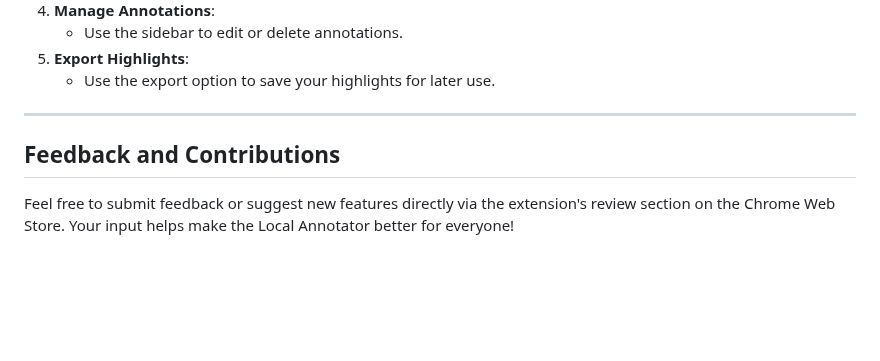
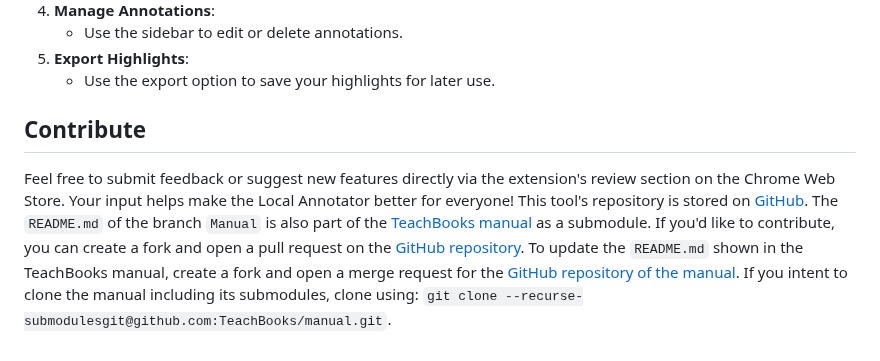
Before and after one commit to TeachBooks/annotater, a Markdown page: README.md, the part around one of its changes. Rendered like a GitHub page; blank space fills up the shorter version.

```diff
--- a/README.md
+++ b/README.md
@@ -81,7 +75,6 @@ If you want to try the extension in **developer mode**, follow these instruction
 5. **Export Highlights**:
    - Use the export option to save your highlights for later use.
 
----
 
-## Feedback and Contributions
-Feel free to submit feedback or suggest new features directly via the extension's review section on the Chrome Web Store. Your input helps make the Local Annotator better for everyone!
+## Contribute
+Feel free to submit feedback or suggest new features directly via the extension's review section on the Chrome Web Store. Your input helps make the Local Annotator better for everyone! This tool's repository is stored on [GitHub](https://github.com/TeachBooks/Sphinx-TUDelft-theme). The `README.md` of the branch `Manual` is also part of the [TeachBooks manual](https://teachbooks.io/manual/intro.html) as a submodule. If you'd like to contribute, you can create a fork and open a pull request on the [GitHub repository](https://github.com/TeachBooks/Sphinx-TUDelft-theme). To update the `README.md` shown in the TeachBooks manual, create a fork and open a merge request for the [GitHub repository of the manual](https://github.com/TeachBooks/manual). If you intent to clone the manual including its submodules, clone using: `git clone --recurse-submodulesgit@github.com:TeachBooks/manual.git`.
```
Also changed, not shown: other parts of README.md (+0 -6 lines).
